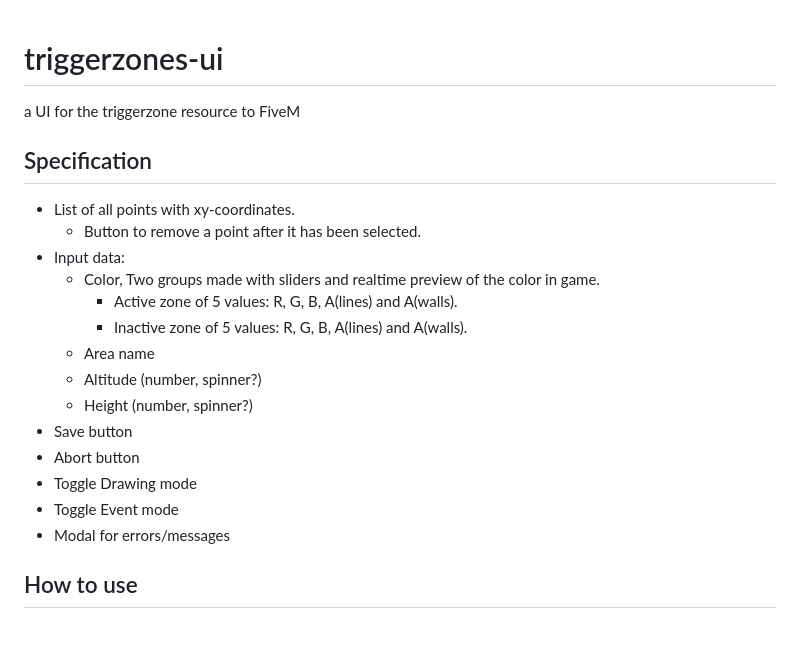
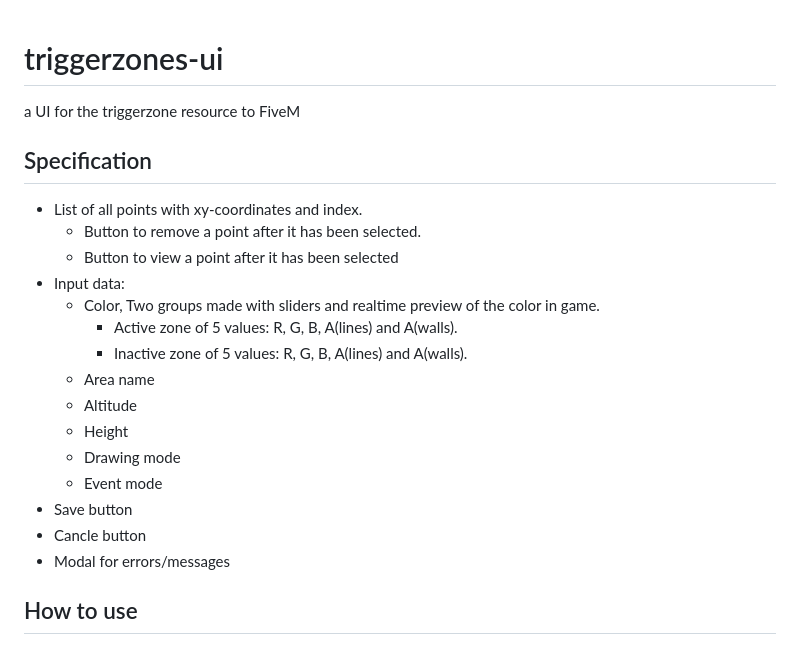
Before and after one commit to MonBjo/triggerzones-ui, a Markdown page: README.md, the part around the change printed below. GitHub-like rendering.

```diff
--- a/README.md
+++ b/README.md
@@ -1,21 +1,23 @@
 # triggerzones-ui
+
 a UI for the triggerzone resource to FiveM
 
 ## Specification
 
- -  List of all points with xy-coordinates.
+ -  List of all points with xy-coordinates and index.
     -  Button to remove a point after it has been selected.
+    - Button to view a point after it has been selected
 -  Input data:
     -  Color, Two groups made with sliders and realtime preview of the color in game.
         -  Active zone of 5 values: R, G, B, A(lines) and A(walls).
         -  Inactive zone of 5 values: R, G, B, A(lines) and A(walls).
     -  Area name
-    -  Altitude (number, spinner?)
-    -  Height (number, spinner?)
+    -  Altitude
+    -  Height
+    -  Drawing mode
+    -  Event mode
 -  Save button
--  Abort button
--  Toggle Drawing mode
--  Toggle Event mode
+-  Cancle button
 -  Modal for errors/messages
 
 ## How to use
```
Also changed, not shown: other parts of README.md (+80 -31 lines).
